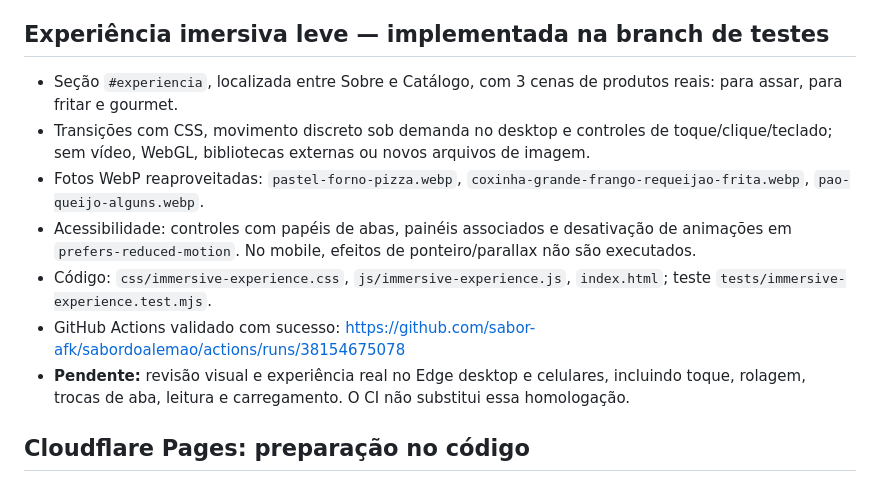
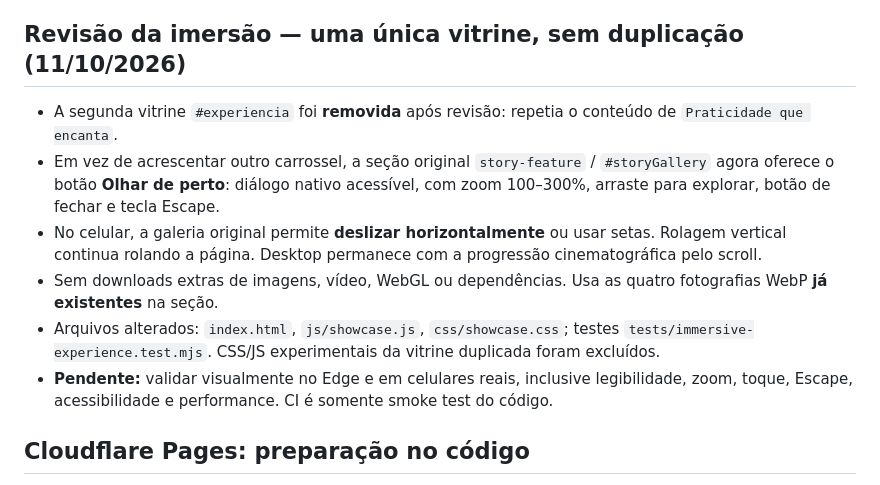
Before and after one commit to sabor-afk/sabordoalemao, a Markdown page: REVISAO-V10-ANTES-PUBLICAR.md, the part around the change. Rendered like a GitHub page.

Commit message:
docs(site): record replacement of duplicated showcase with original interactive gallery

```diff
--- a/REVISAO-V10-ANTES-PUBLICAR.md
+++ b/REVISAO-V10-ANTES-PUBLICAR.md
@@ -19,15 +19,14 @@ Data da última atualização: 11/10/2026.
 - Workflow ativo em `.github/workflows/optimize-images-v10.yml`: executado manualmente ou quando arquivo de configuração/script do processo for alterado na branch de testes. Não altera `main`.
 - **Pendente:** conferir qualidade visual das 20 fotos no navegador e repetir testes responsivos.
 
-## Experiência imersiva leve — implementada na branch de testes
+## Revisão da imersão — uma única vitrine, sem duplicação (11/10/2026)
 
-- Seção `#experiencia`, localizada entre Sobre e Catálogo, com 3 cenas de produtos reais: para assar, para fritar e gourmet.
-- Transições com CSS, movimento discreto sob demanda no desktop e controles de toque/clique/teclado; sem vídeo, WebGL, bibliotecas externas ou novos arquivos de imagem.
-- Fotos WebP reaproveitadas: `pastel-forno-pizza.webp`, `coxinha-grande-frango-requeijao-frita.webp`, `pao-queijo-alguns.webp`.
-- Acessibilidade: controles com papéis de abas, painéis associados e desativação de animações em `prefers-reduced-motion`. No mobile, efeitos de ponteiro/parallax não são executados.
-- Código: `css/immersive-experience.css`, `js/immersive-experience.js`, `index.html`; teste `tests/immersive-experience.test.mjs`.
-- GitHub Actions validado com sucesso: https://github.com/sabor-afk/sabordoalemao/actions/runs/38154675078
-- **Pendente:** revisão visual e experiência real no Edge desktop e celulares, incluindo toque, rolagem, trocas de aba, leitura e carregamento. O CI não substitui essa homologação.
+- A segunda vitrine `#experiencia` foi **removida** após revisão: repetia o conteúdo de `Praticidade que encanta`.
+- Em vez de acrescentar outro carrossel, a seção original `story-feature` / `#storyGallery` agora oferece o botão **Olhar de perto**: diálogo nativo acessível, com zoom 100–300%, arraste para explorar, botão de fechar e tecla Escape.
+- No celular, a galeria original permite **deslizar horizontalmente** ou usar setas. Rolagem vertical continua rolando a página. Desktop permanece com a progressão cinematográfica pelo scroll.
+- Sem downloads extras de imagens, vídeo, WebGL ou dependências. Usa as quatro fotografias WebP **já existentes** na seção.
+- Arquivos alterados: `index.html`, `js/showcase.js`, `css/showcase.css`; testes `tests/immersive-experience.test.mjs`. CSS/JS experimentais da vitrine duplicada foram excluídos.
+- **Pendente:** validar visualmente no Edge e em celulares reais, inclusive legibilidade, zoom, toque, Escape, acessibilidade e performance. CI é somente smoke test do código.
 
 ## Cloudflare Pages: preparação no código
 
```
